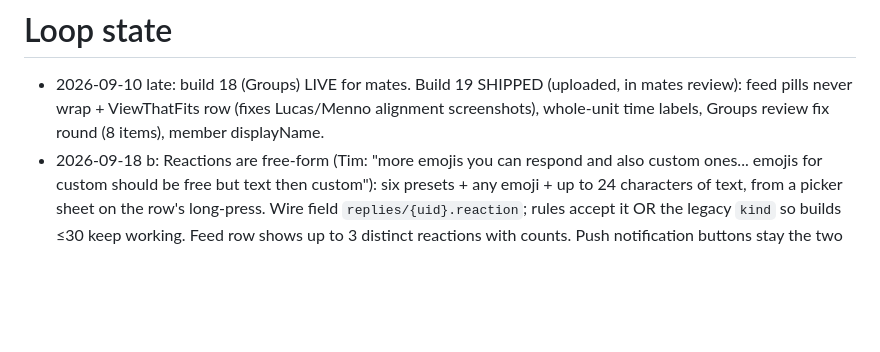
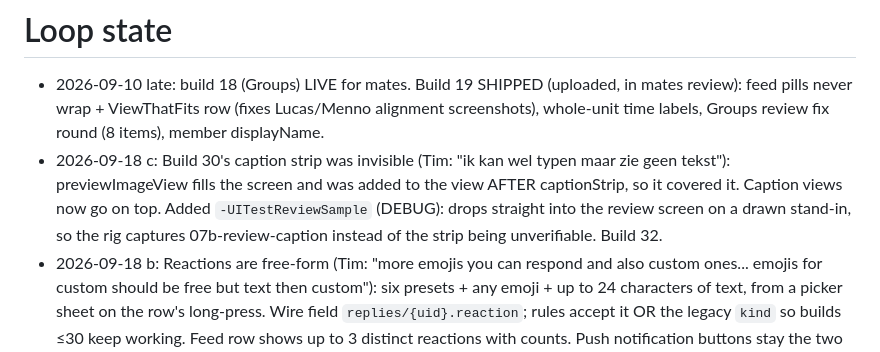
Before and after one commit to jansentim1/beerwithfriends, a Markdown page: STATE.md, the part around the change. Rendered like a GitHub page; blank space fills up the shorter version.

```diff
--- a/STATE.md
+++ b/STATE.md
@@ -1,5 +1,6 @@
 # Loop state
 - 2026-09-10 late: build 18 (Groups) LIVE for mates. Build 19 SHIPPED (uploaded, in mates review): feed pills never wrap + ViewThatFits row (fixes Lucas/Menno alignment screenshots), whole-unit time labels, Groups review fix round (8 items), member displayName.
+- 2026-09-18 c: Build 30's caption strip was invisible (Tim: "ik kan wel typen maar zie geen tekst"): previewImageView fills the screen and was added to the view AFTER captionStrip, so it covered it. Caption views now go on top. Added `-UITestReviewSample` (DEBUG): drops straight into the review screen on a drawn stand-in, so the rig captures 07b-review-caption instead of the strip being unverifiable. Build 32.
 - 2026-09-18 b: Reactions are free-form (Tim: "more emojis you can respond and also custom ones... emojis for custom should be free but text then custom"): six presets + any emoji + up to 24 characters of text, from a picker sheet on the row's long-press. Wire field `replies/{uid}.reaction`; rules accept it OR the legacy `kind` so builds ≤30 keep working. Feed row shows up to 3 distinct reactions with counts. Push notification buttons stay the two fixed ones (a push cannot offer a keyboard). Build 31.
 - 2026-09-18: Tim on "who responded": NO who-looked / screenshot surface — only who responded with an emoji. Reactions sheet rows now carry the emoji each mate sent (🍻 / 🏃 / 😩); words left to VoiceOver. Privacy policy corrected: it claimed the owner could see who viewed a photo and whether it was screenshotted, which the app has never done. View receipts are now described as what they are (view-once enforcement). Build 31.
 - 2026-09-17 e: Tim's caption answers: NO caption in the push (surprise inside the photo), NO feed hint, strip at Snapchat's 50%. Captions BUILT: Caption/CaptionLayout in BeerKit, strip + "Aa" + drag + keyboard handling on the camera review, baked into the JPEG by the same layout, `caption` on the doc (rules 1..80) for VoiceOver only. Also: lifetime is now two clocks — seen 2 h per viewer (on-device SeenStore), hard cap 24 h server-side. Build 30.
```
Also changed, not shown: docs/LEARNINGS.md (+3 -0 lines).
